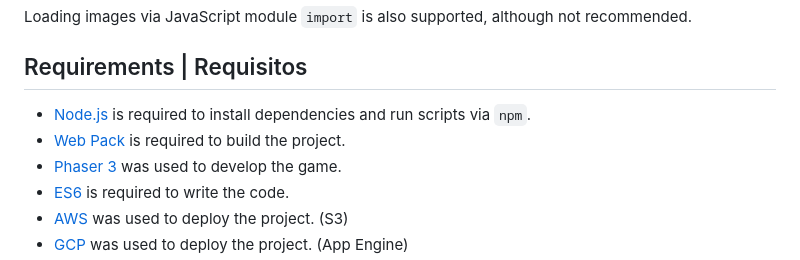
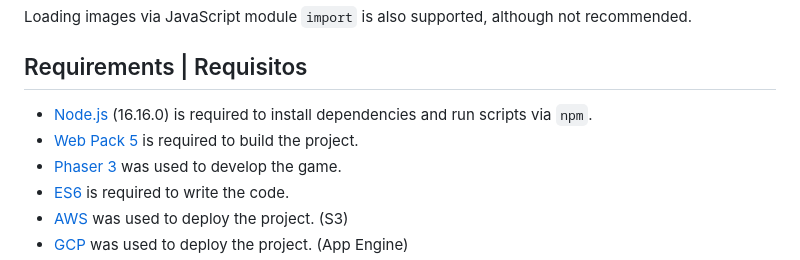
Before and after one commit to DjdogeGamer/Projeto-CEN, a Markdown page: README.md, the part around the change. GitHub-like rendering.

```diff
--- a/README.md
+++ b/README.md
@@ -11,8 +11,8 @@ Loading images via JavaScript module `import` is also supported, although not re
 
 ## Requirements | Requisitos
 
-* [Node.js](https://nodejs.org) is required to install dependencies and run scripts via `npm`.
-* [Web Pack](https://webpack.js.org/) is required to build the project.
+* [Node.js](https://nodejs.org) (16.16.0) is required to install dependencies and run scripts via `npm`.
+* [Web Pack 5](https://webpack.js.org/) is required to build the project.
 * [Phaser 3](https://phaser.io/phaser3) was used to develop the game.
 * [ES6](https://www.w3schools.com/js/js_es6.asp) is required to write the code.
 * [AWS](https://aws.amazon.com/pt/) was used to deploy the project. (S3)
```
